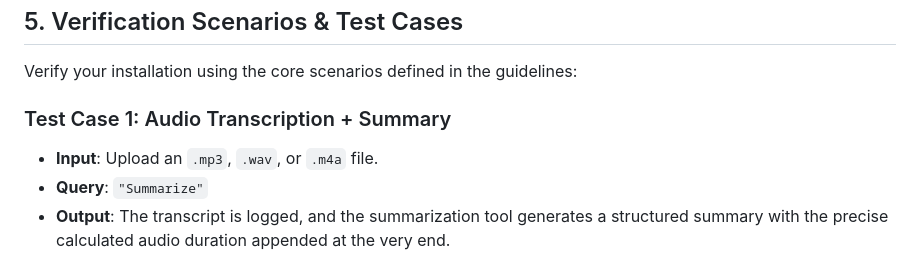
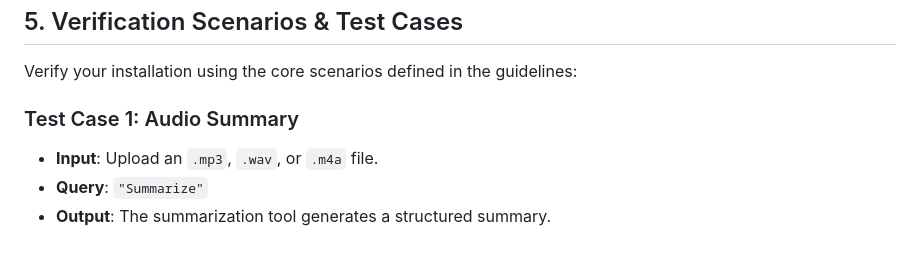
Before and after one commit to IT2411/MM-Agent, a Markdown page: README.md, the part around the change. Drawn GitHub-style.

Commit message:
Revise Test Case 1 title and output description

```diff
--- a/README.md
+++ b/README.md
@@ -117,10 +117,10 @@ This application is fully Dockerized for reproducible deployment. To build and r
 
 Verify your installation using the core scenarios defined in the guidelines:
 
-### Test Case 1: Audio Transcription + Summary
+### Test Case 1: Audio Summary
 - **Input**: Upload an `.mp3`, `.wav`, or `.m4a` file.
 - **Query**: `"Summarize"`
-- **Output**: The transcript is logged, and the summarization tool generates a structured summary with the precise calculated audio duration appended at the very end.
+- **Output**: The summarization tool generates a structured summary.
 
 ![Test Case 1 Output](assets/audio-transcription-n-summary.png)
 
```
